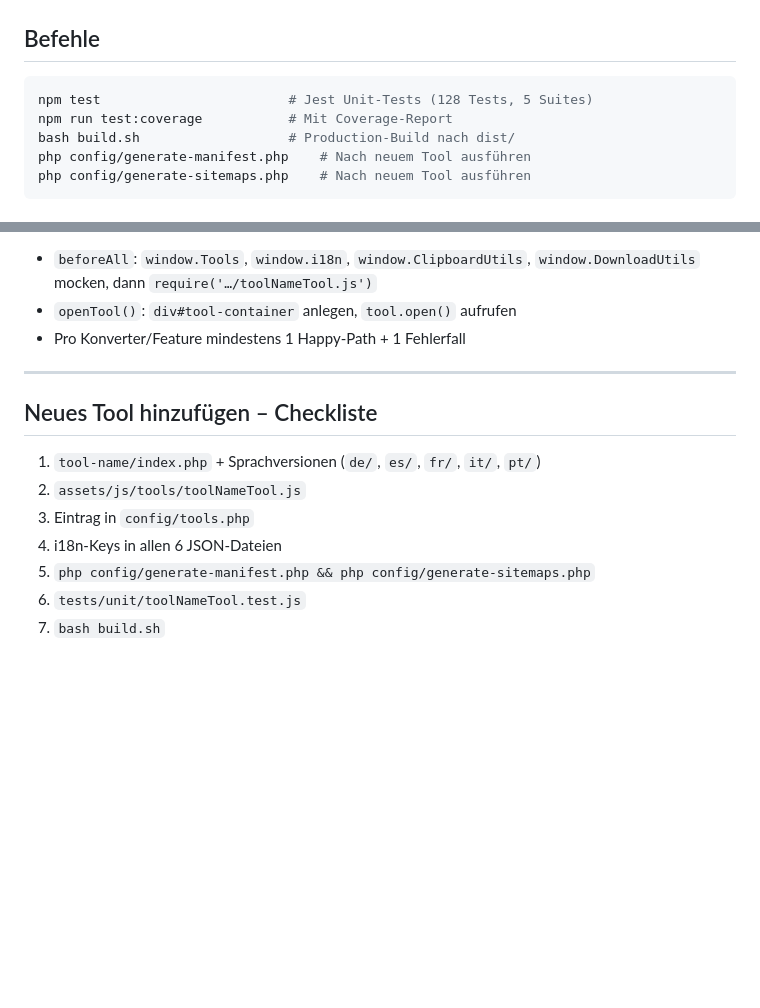
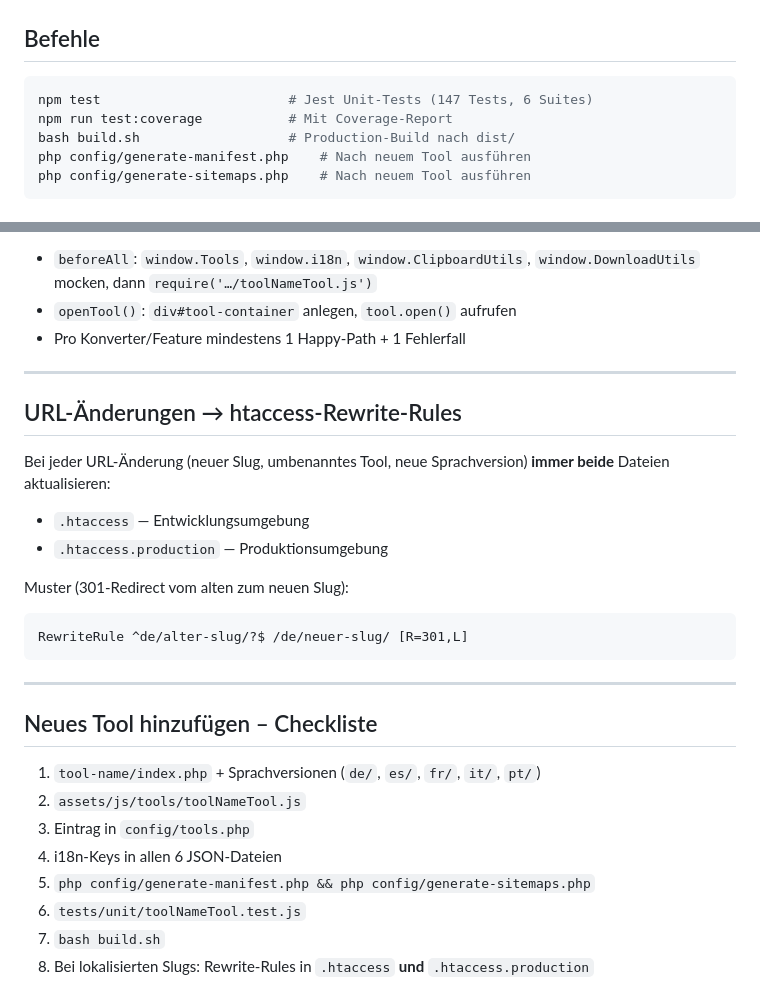
Before and after one commit to RamonKaes/WebDev-Tools, a Markdown page: CLAUDE.md, 2 parts joined by grey strips. Rendered like a GitHub page; blank space fills up the shorter version.

Commit message:
docs: CHANGELOG und CLAUDE.md für emoji-reference-Fixes aktualisieren
- CHANGELOG: Bugfixes, i18n-Extraktion und 19 neue Tests dokumentiert (147 gesamt)
- CLAUDE.md: Testanzahl auf 147/6 Suites aktualisiert; Abschnitt "URL-Änderungen → htaccess-Rewrite-Rules" ergänzt (beide .htaccess-Dateien bei Slug-Änderungen pflegen)

Co-Authored-By: Claude Sonnet 4.6 <noreply@anthropic.com>

````diff
--- a/CLAUDE.md
+++ b/CLAUDE.md
@@ -7,7 +7,7 @@ Privacyfirst Developer-Toolbox. Alle Operationen laufen **client-side im Browser
 ## Befehle
 
 ```bash
-npm test                        # Jest Unit-Tests (128 Tests, 5 Suites)
+npm test                        # Jest Unit-Tests (147 Tests, 6 Suites)
 npm run test:coverage           # Mit Coverage-Report
 bash build.sh                   # Production-Build nach dist/
 php config/generate-manifest.php    # Nach neuem Tool ausführen
@@ -114,6 +114,20 @@ Muster: `tests/unit/toolNameTool.test.js`
 
 ---
 
+## URL-Änderungen → htaccess-Rewrite-Rules
+
+Bei jeder URL-Änderung (neuer Slug, umbenanntes Tool, neue Sprachversion) **immer beide** Dateien aktualisieren:
+
+- `.htaccess` — Entwicklungsumgebung
+- `.htaccess.production` — Produktionsumgebung
+
+Muster (301-Redirect vom alten zum neuen Slug):
+```apache
+RewriteRule ^de/alter-slug/?$ /de/neuer-slug/ [R=301,L]
+```
+
+---
+
 ## Neues Tool hinzufügen – Checkliste
 
 1. `tool-name/index.php` + Sprachversionen (`de/`, `es/`, `fr/`, `it/`, `pt/`)
@@ -123,3 +137,4 @@ Muster: `tests/unit/toolNameTool.test.js`
 5. `php config/generate-manifest.php && php config/generate-sitemaps.php`
 6. `tests/unit/toolNameTool.test.js`
 7. `bash build.sh`
+8. Bei lokalisierten Slugs: Rewrite-Rules in `.htaccess` **und** `.htaccess.production`
````
Also changed, not shown: CHANGELOG.md (+6 -1 lines).
